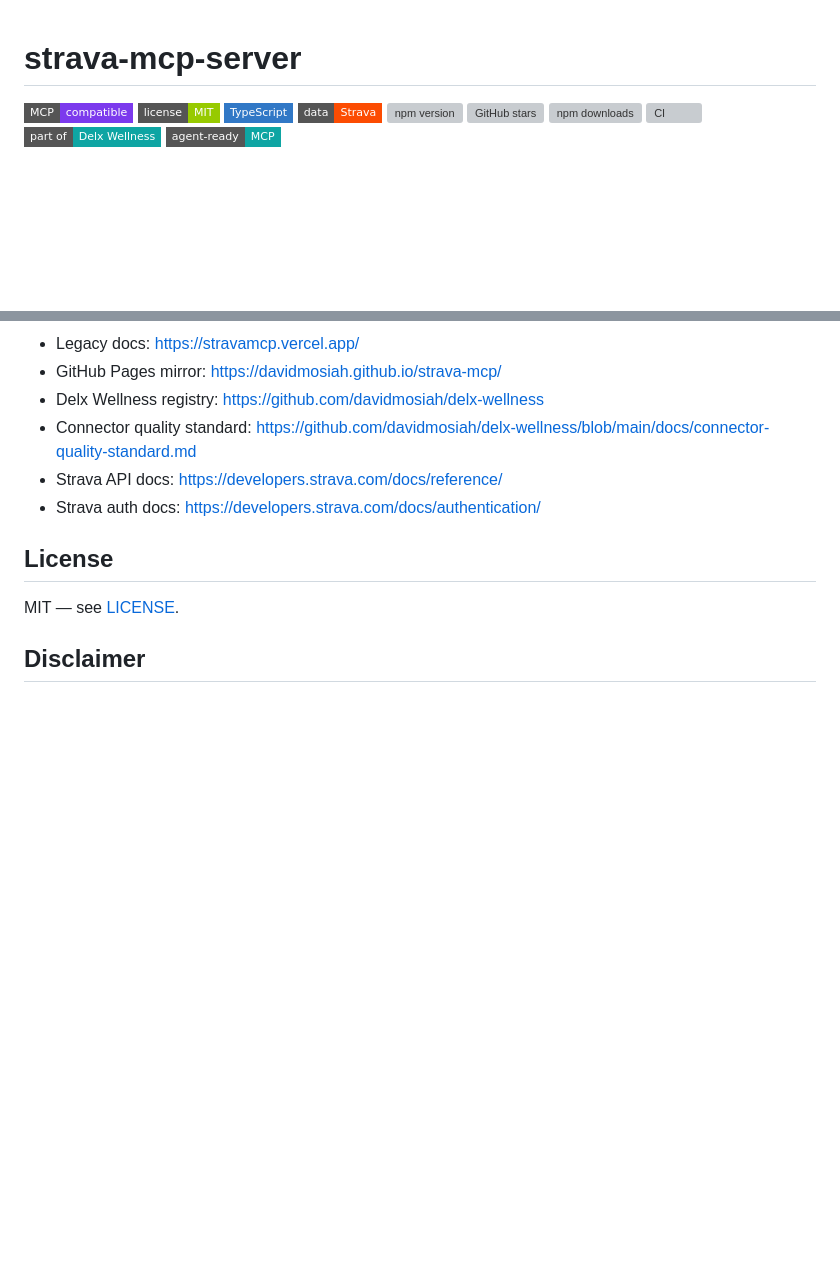
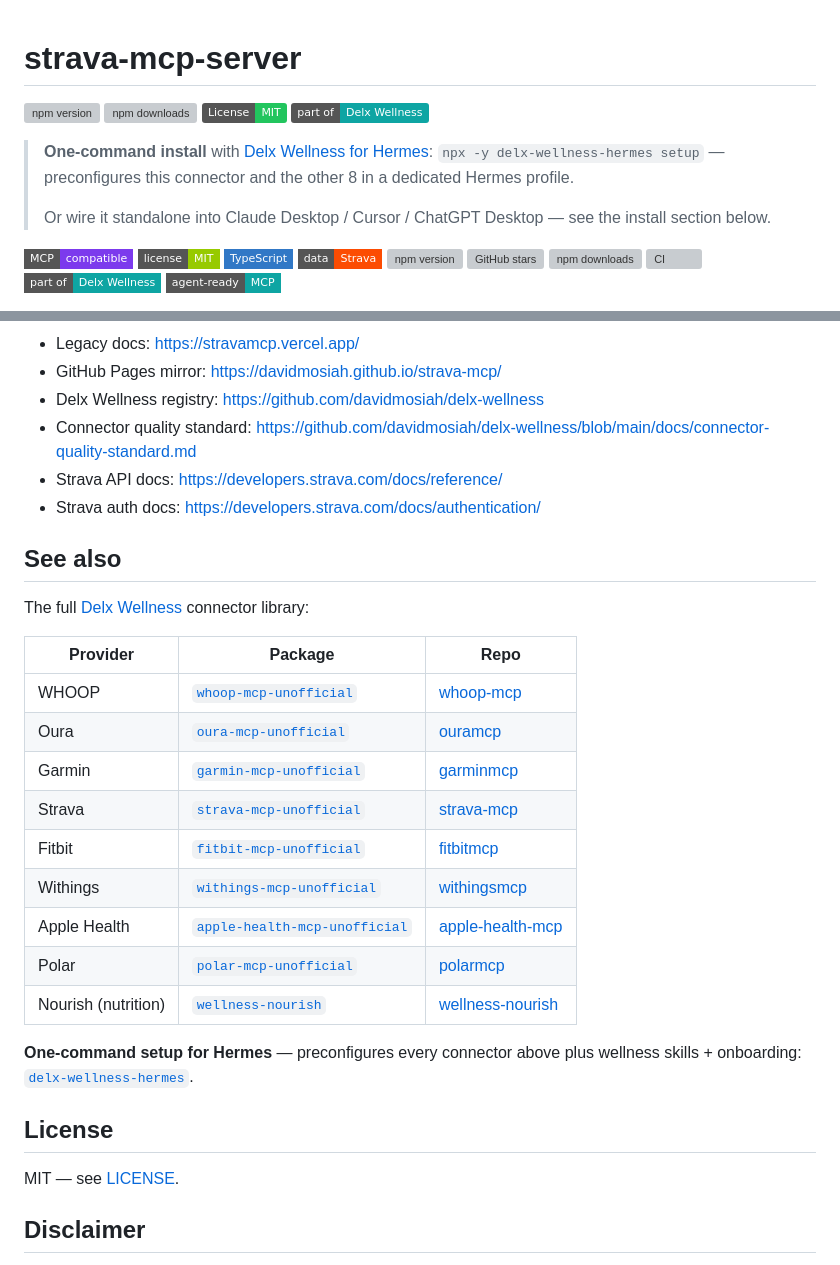
Before and after one commit to davidmosiah/strava-mcp, a Markdown page: README.md, 2 parts joined by grey strips. GitHub-like rendering; badges without logos; blank space fills up the shorter version; grey boxes are pictures that could not be loaded.

Commit message:
docs: add Delx Wellness ecosystem badges + cross-promo
- npm version + downloads + license + 'Part of Delx Wellness' badges
- One-command install callout for delx-wellness-hermes setup
- 'See also' table linking the other 8 connectors + Nourish + Hermes pack

```diff
--- a/README.md
+++ b/README.md
@@ -1,4 +1,17 @@
 # strava-mcp-server
+
+
+<!-- delx-wellness badges -->
+[![npm version](https://img.shields.io/npm/v/strava-mcp-unofficial?color=14b8a6)](https://www.npmjs.com/package/strava-mcp-unofficial)
+[![npm downloads](https://img.shields.io/npm/dw/strava-mcp-unofficial?color=14b8a6)](https://www.npmjs.com/package/strava-mcp-unofficial)
+[![License: MIT](https://img.shields.io/badge/License-MIT-22c55e.svg)](https://opensource.org/licenses/MIT)
+[![Part of Delx Wellness](https://img.shields.io/badge/part%20of-Delx%20Wellness-0ea5a3)](https://wellness.delx.ai)
+
+> **One-command install** with [Delx Wellness for Hermes](https://github.com/davidmosiah/delx-wellness-hermes):
+> `npx -y delx-wellness-hermes setup` — preconfigures this connector and the other 8 in a dedicated Hermes profile.
+>
+> Or wire it standalone into Claude Desktop / Cursor / ChatGPT Desktop — see the install section below.
+<!-- /delx-wellness badges -->
 
 [![MCP Compatible](https://img.shields.io/badge/MCP-compatible-7C3AED?style=flat-square&logo=anthropic&logoColor=white)](https://modelcontextprotocol.io)
 [![License: MIT](https://img.shields.io/badge/license-MIT-green?style=flat-square)](https://opensource.org/licenses/MIT)
@@ -218,6 +231,28 @@ npx @modelcontextprotocol/inspector node dist/index.js
 - Strava API docs: <https://developers.strava.com/docs/reference/>
 - Strava auth docs: <https://developers.strava.com/docs/authentication/>
 
+<!-- delx-wellness see-also -->
+
+## See also
+
+The full [Delx Wellness](https://wellness.delx.ai) connector library:
+
+| Provider | Package | Repo |
+|---|---|---|
+| WHOOP | [`whoop-mcp-unofficial`](https://www.npmjs.com/package/whoop-mcp-unofficial) | [whoop-mcp](https://github.com/davidmosiah/whoop-mcp) |
+| Oura | [`oura-mcp-unofficial`](https://www.npmjs.com/package/oura-mcp-unofficial) | [ouramcp](https://github.com/davidmosiah/ouramcp) |
+| Garmin | [`garmin-mcp-unofficial`](https://www.npmjs.com/package/garmin-mcp-unofficial) | [garminmcp](https://github.com/davidmosiah/garminmcp) |
+| Strava | [`strava-mcp-unofficial`](https://www.npmjs.com/package/strava-mcp-unofficial) | [strava-mcp](https://github.com/davidmosiah/strava-mcp) |
+| Fitbit | [`fitbit-mcp-unofficial`](https://www.npmjs.com/package/fitbit-mcp-unofficial) | [fitbitmcp](https://github.com/davidmosiah/fitbitmcp) |
+| Withings | [`withings-mcp-unofficial`](https://www.npmjs.com/package/withings-mcp-unofficial) | [withingsmcp](https://github.com/davidmosiah/withingsmcp) |
+| Apple Health | [`apple-health-mcp-unofficial`](https://www.npmjs.com/package/apple-health-mcp-unofficial) | [apple-health-mcp](https://github.com/davidmosiah/apple-health-mcp) |
+| Polar | [`polar-mcp-unofficial`](https://www.npmjs.com/package/polar-mcp-unofficial) | [polarmcp](https://github.com/davidmosiah/polarmcp) |
+| Nourish (nutrition) | [`wellness-nourish`](https://www.npmjs.com/package/wellness-nourish) | [wellness-nourish](https://github.com/davidmosiah/wellness-nourish) |
+
+**One-command setup for Hermes** — preconfigures every connector above plus wellness skills + onboarding: [`delx-wellness-hermes`](https://github.com/davidmosiah/delx-wellness-hermes).
+
+<!-- /delx-wellness see-also -->
+
 ## License
 
 MIT — see [LICENSE](LICENSE).
```
